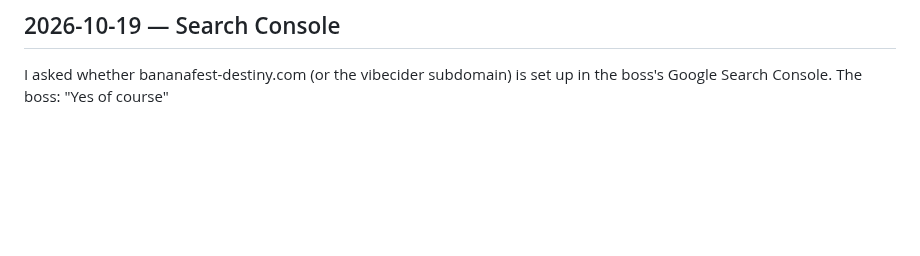
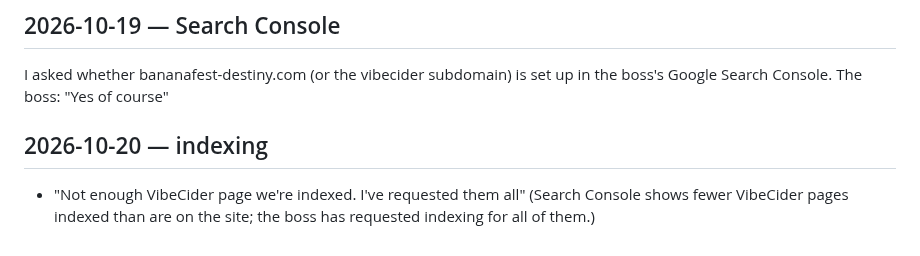
Before and after one commit to walkertbrown/Cider-Prod, a Markdown page: FACTS.md, the part around the change. Rendered like a GitHub page; blank space fills up the shorter version.

Commit message:
facts: not enough pages indexed; site checked, nothing blocking
Co-Authored-By: Claude Opus 5.5 <noreply@anthropic.com>
Claude-Session: https://claude.ai/code/session_01C4i5MyS3ZkLSeEKyfm5Ewt

```diff
--- a/FACTS.md
+++ b/FACTS.md
@@ -290,3 +290,8 @@ client's product.
 ## 2026-10-19 — Search Console
 I asked whether bananafest-destiny.com (or the vibecider subdomain) is set
 up in the boss's Google Search Console. The boss: "Yes of course"
+
+## 2026-10-20 — indexing
+- "Not enough VibeCider page we're indexed. I've requested them all"
+  (Search Console shows fewer VibeCider pages indexed than are on the site;
+  the boss has requested indexing for all of them.)
```
Also changed, not shown: actual/2026-10-20.md (added, +7 -0 lines).
